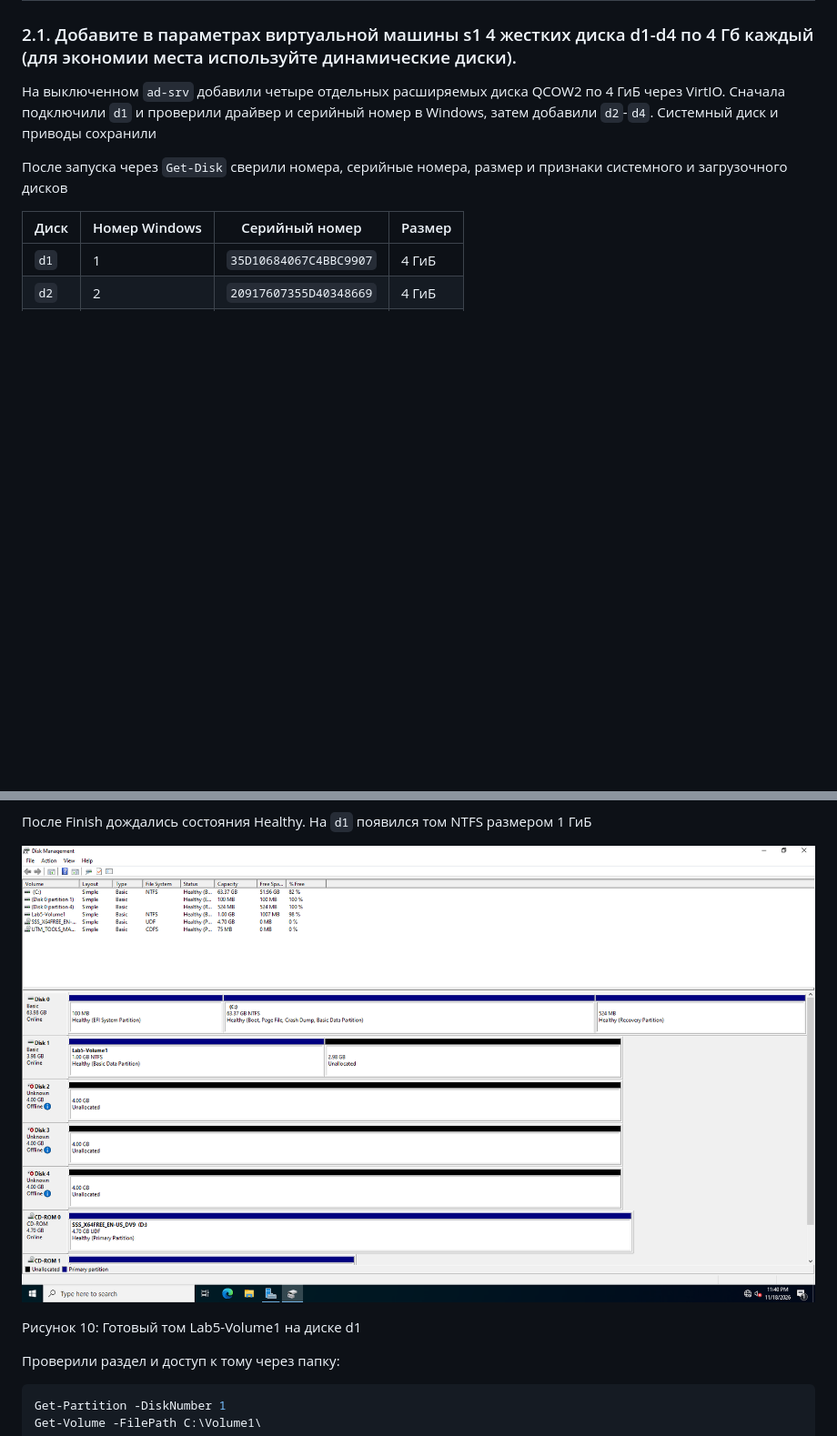
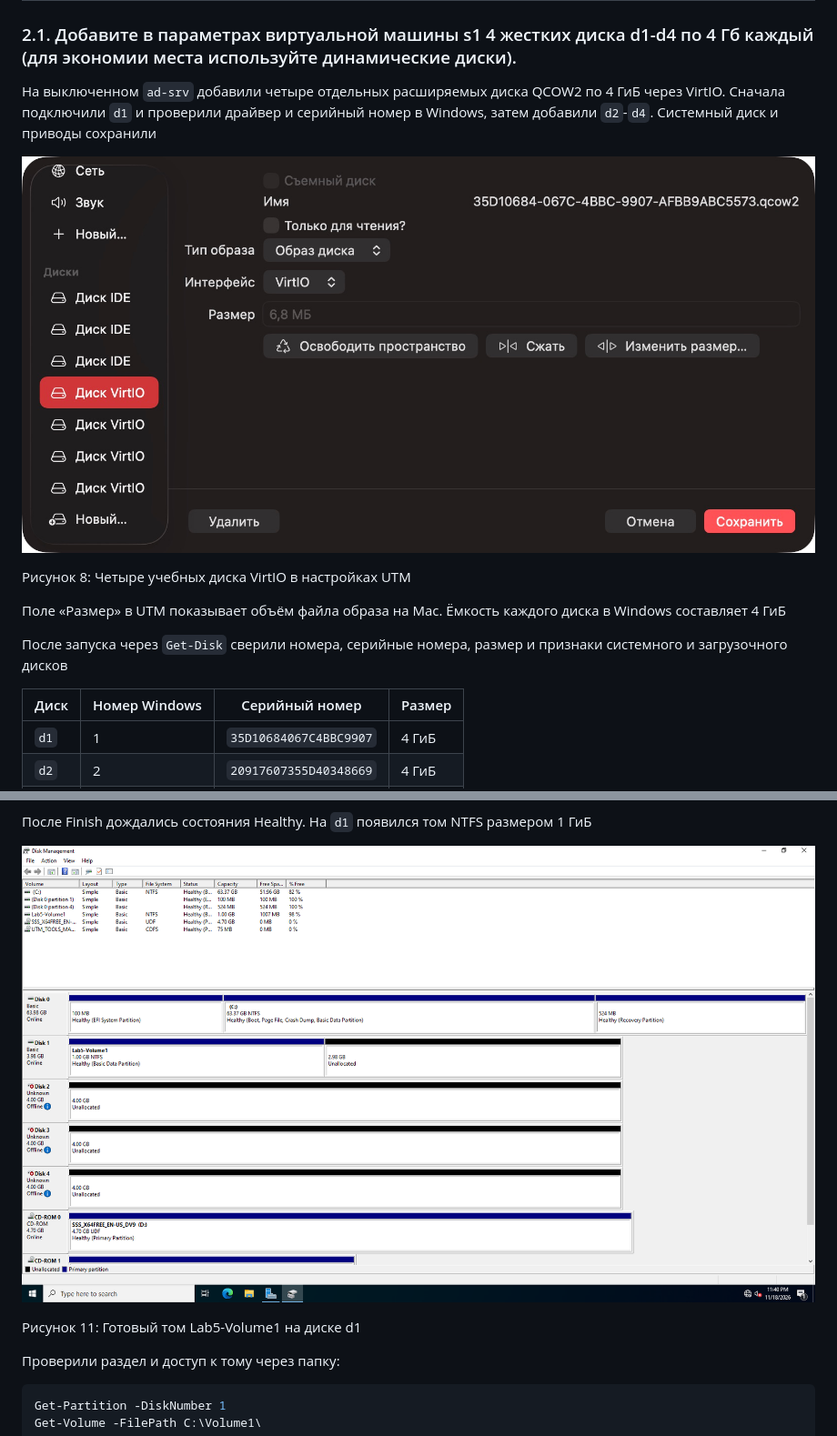
Before and after one commit to item27/2026-MMS-WIN-LABS, a Markdown page: lab-5/lab-5-report.md, 2 parts joined by grey strips. Shown at 91% size. GitHub-like rendering; pictures changed too: lab-5/screenshots/012-utm-virtio-disks.jpg (added); blank space fills up the shorter version.

Commit message:
Показать четыре учебных диска в настройках UTM

```diff
--- a/lab-5/lab-5-report.md
+++ b/lab-5/lab-5-report.md
@@ -225,6 +225,12 @@ powercfg.exe /change monitor-timeout-ac 0
 
 На выключенном `ad-srv` добавили четыре отдельных расширяемых диска QCOW2 по 4 ГиБ через VirtIO. Сначала подключили `d1` и проверили драйвер и серийный номер в Windows, затем добавили `d2`-`d4`. Системный диск и приводы сохранили
 
+![Рисунок 8: Четыре учебных диска VirtIO в настройках UTM](screenshots/012-utm-virtio-disks.jpg)
+
+Рисунок 8: Четыре учебных диска VirtIO в настройках UTM
+
+Поле «Размер» в UTM показывает объём файла образа на Mac. Ёмкость каждого диска в Windows составляет 4 ГиБ
+
 После запуска через `Get-Disk` сверили номера, серийные номера, размер и признаки системного и загрузочного дисков
 
 | Диск | Номер Windows | Серийный номер | Размер |
@@ -268,5 +274,5 @@ mkdir C:\Volume1
 
-Рисунок 10: Готовый том Lab5-Volume1 на диске d1
+Рисунок 11: Готовый том Lab5-Volume1 на диске d1
 
 Проверили раздел и доступ к тому через папку:
 
```
Also changed, not shown: other parts of lab-5/lab-5-report.md (+5 -5 lines), lab-5/evidence/session-status.md (+1 -1 lines), 1 other file.
